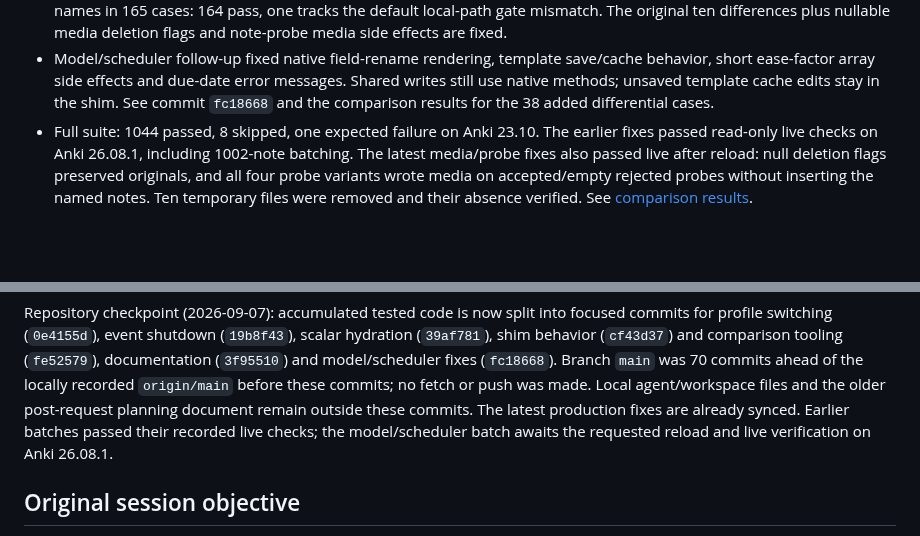
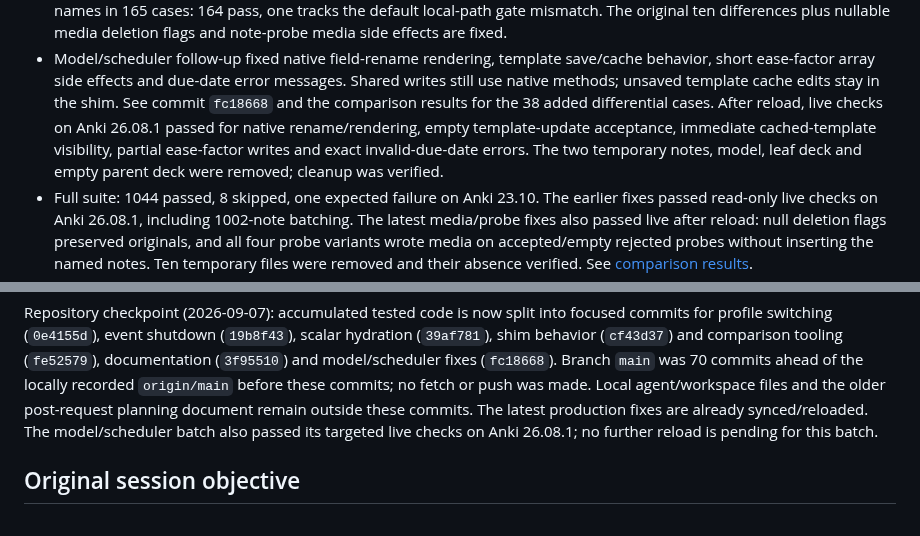
Before and after one commit to mcgrizzz/Tsunagi, a Markdown page: docs/routing_efficiency_handoff.md, 2 parts joined by grey strips. GitHub-like rendering; blank space fills up the shorter version.

```diff
--- a/docs/routing_efficiency_handoff.md
+++ b/docs/routing_efficiency_handoff.md
@@ -29,6 +29,10 @@ Completed:
   behavior, short ease-factor array side effects and due-date error messages. Shared
   writes still use native methods; unsaved template cache edits stay in the shim.
   See commit `fc18668` and the comparison results for the 38 added differential cases.
+  After reload, live checks on Anki 26.08.1 passed for native rename/rendering,
+  empty template-update acceptance, immediate cached-template visibility, partial
+  ease-factor writes and exact invalid-due-date errors. The two temporary notes,
+  model, leaf deck and empty parent deck were removed; cleanup was verified.
 - Full suite: 1044 passed, 8 skipped, one expected failure on Anki 23.10. The earlier
   fixes passed read-only live checks on Anki 26.08.1, including 1002-note batching.
   The latest media/probe fixes also passed live after reload: null deletion flags
@@ -120,8 +124,8 @@ Branch `main` was 70 commits
 ahead of the locally recorded `origin/main` before these commits; no fetch or push
 was made. Local agent/workspace files and the older post-request planning document
 remain outside these commits. The latest production fixes are already
-synced. Earlier batches passed their recorded live checks; the model/scheduler
-batch awaits the requested reload and live verification on Anki 26.08.1.
+synced/reloaded. The model/scheduler batch also passed its targeted live checks
+on Anki 26.08.1; no further reload is pending for this batch.
 
 ## Original session objective
 
```
Also changed, not shown: docs/shim_differential_results.md (+16 -1 lines).
